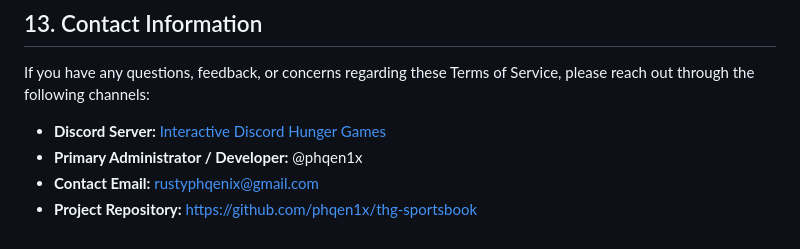
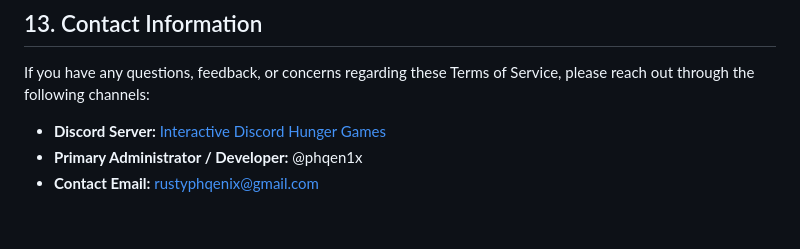
Before and after one commit to Phqen1x/thg-sportsbook, a Markdown page: web/legal/TERMS_OF_SERVICE.md, the part around one of its changes. Drawn GitHub-style.

Commit message:
Update terms of service
Co-Authored-By: Claude Sonnet 5.5 <noreply@anthropic.com>

```diff
--- a/web/legal/TERMS_OF_SERVICE.md
+++ b/web/legal/TERMS_OF_SERVICE.md
@@ -147,4 +147,3 @@ If you have any questions, feedback, or concerns regarding these Terms of Servic
 - **Discord Server:** [Interactive Discord Hunger Games](https://discord.gg/sunriseonthereaping)
 - **Primary Administrator / Developer:** @phqen1x
 - **Contact Email:** rustyphqenix@gmail.com
-- **Project Repository:** [https://github.com/phqen1x/thg-sportsbook](https://github.com/phqen1x/thg-sportsbook)
```
Also changed, not shown: other parts of web/legal/TERMS_OF_SERVICE.md (+1 -1 lines).
